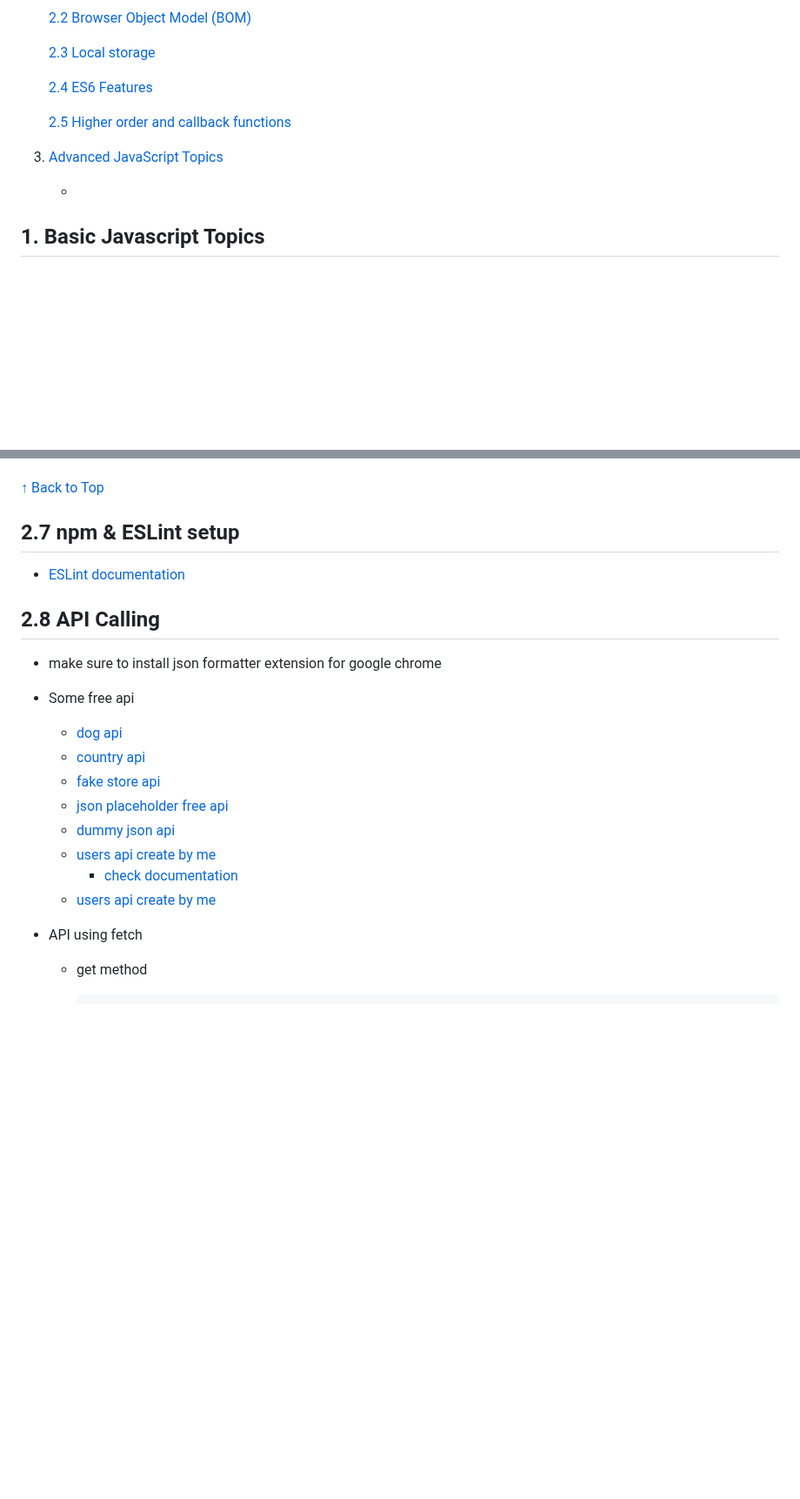
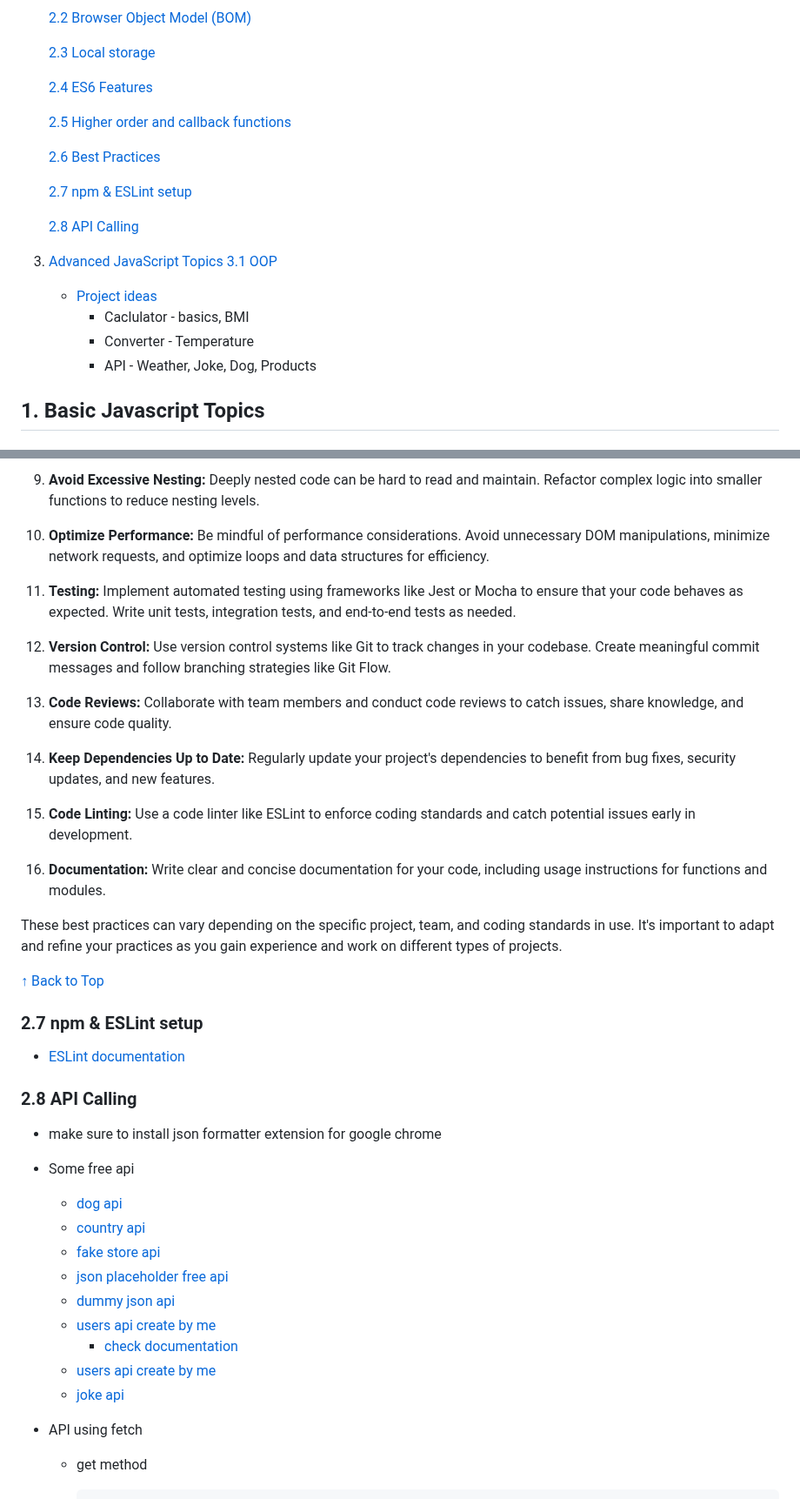
Before and after one commit to anisul-Islam/javascript-documentation, a Markdown page: README.md, 2 parts joined by grey strips. Shown at 87% size. Drawn GitHub-style; blank space fills up the shorter version.

```diff
--- a/README.md
+++ b/README.md
@@ -42,16 +42,19 @@
 
    [2.5 Higher order and callback functions](#25-higher-order-and-callback-functions)
 
+   [2.6 Best Practices](#26-best-practices)
+
+   [2.7 npm & ESLint setup](#27-npm--eslint-setup)
+
+   [2.8 API Calling](#28-api-calling)
+
 3. [Advanced JavaScript Topics]()
-
-   - []()
-
-     <!-- - [CV Project](#341-cv-project)
-     - [Calculator Project](#342-calculator-project)
-     - [Portfolio Website](#343-portfolio-project)
-     - [Restaurant Website](#344-restaurant-project)
-     - [Blog Website](#345-blog-website-project)
-     - [Ecommerce Website](#346-e-commerce-we -->
+   [3.1 OOP]()
+
+   - [Project ideas]()
+     - Caclulator - basics, BMI
+     - Converter - Temperature
+     - API - Weather, Joke, Dog, Products
 
 ## 1. Basic Javascript Topics
 
@@ -4220,11 +4278,28 @@ console.log(sortedFruits); // ['apple', 'banana', 'cherry', 'date']
+9. **Avoid Excessive Nesting:** Deeply nested code can be hard to read and maintain. Refactor complex logic into smaller functions to reduce nesting levels.
+
+10. **Optimize Performance:** Be mindful of performance considerations. Avoid unnecessary DOM manipulations, minimize network requests, and optimize loops and data structures for efficiency.
+
+11. **Testing:** Implement automated testing using frameworks like Jest or Mocha to ensure that your code behaves as expected. Write unit tests, integration tests, and end-to-end tests as needed.
+
+12. **Version Control:** Use version control systems like Git to track changes in your codebase. Create meaningful commit messages and follow branching strategies like Git Flow.
+
+13. **Code Reviews:** Collaborate with team members and conduct code reviews to catch issues, share knowledge, and ensure code quality.
+
+14. **Keep Dependencies Up to Date:** Regularly update your project's dependencies to benefit from bug fixes, security updates, and new features.
+
+15. **Code Linting:** Use a code linter like ESLint to enforce coding standards and catch potential issues early in development.
+
+16. **Documentation:** Write clear and concise documentation for your code, including usage instructions for functions and modules.
+
+These best practices can vary depending on the specific project, team, and coding standards in use. It's important to adapt and refine your practices as you gain experience and work on different types of projects.
 
 [&#8593; Back to Top](#table-of-contents)
 
-## 2.7 npm & ESLint setup
+### 2.7 npm & ESLint setup
 
 - [ESLint documentation](https://github.com/anisul-Islam/eslint-documentation)
 
-## 2.8 API Calling
+### 2.8 API Calling
 
 - make sure to install json formatter extension for google chrome
 - Some free api
@@ -4237,6 +4312,7 @@ console.log(sortedFruits); // ['apple', 'banana', 'cherry', 'date']
   - [users api create by me](https://rest-api-mongodb-2022.herokuapp.com)
     - [check documentation](https://github.com/anisul-Islam/complete-rest-api-with-mongodb)
   - [users api create by me](https://rest-api-mongodb-2022.herokuapp.com)
+  - [joke api](https://api.chucknorris.io/)
 
 - API using fetch
 
```
Also changed, not shown: other parts of README.md (+57 -2 lines).
